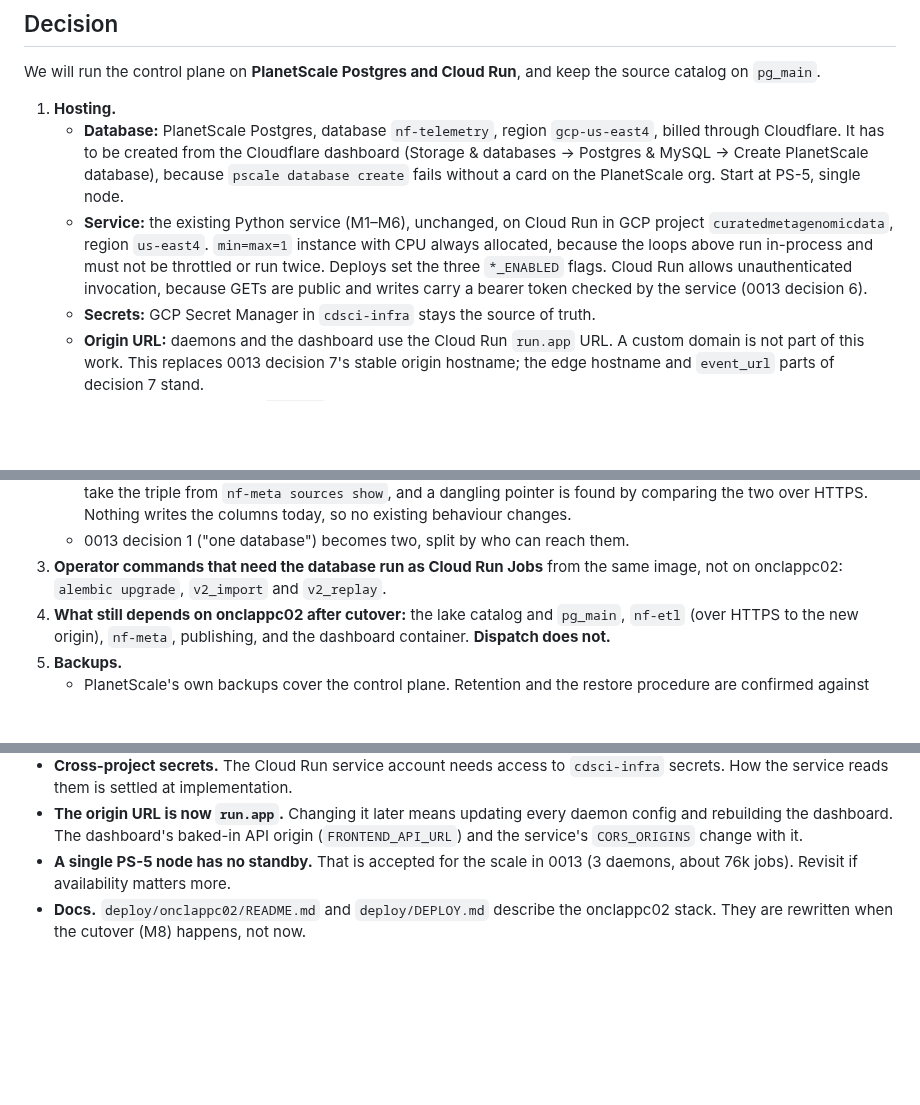
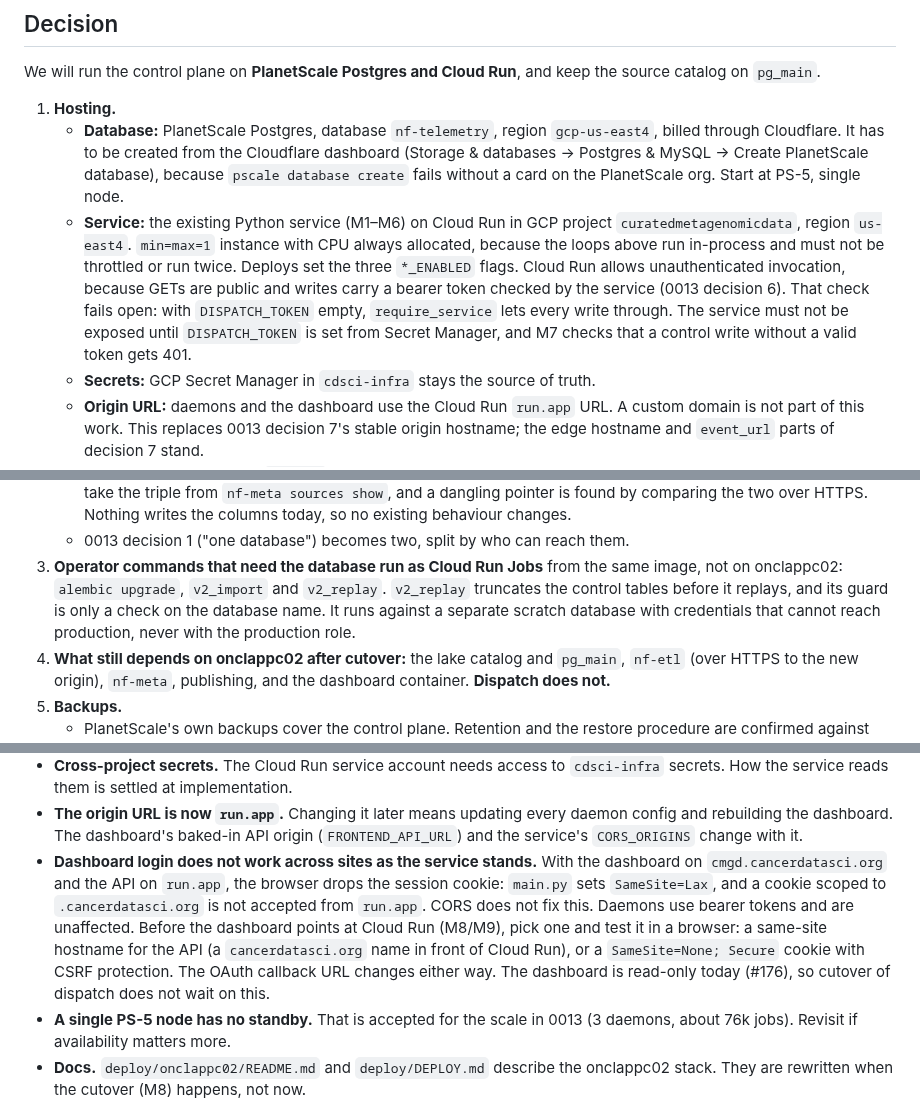
Before and after one commit to seandavi/nextflow_telemetry, a Markdown page: docs/adr/0014-control-plane-on-cloud-run-and-planetscale.md, 3 parts joined by grey strips. GitHub-like rendering; blank space fills up the shorter version.

Commit message:
docs(adr): 0014 review fixes: cross-site dashboard login, DISPATCH_TOKEN precondition, replay on scratch only
Co-Authored-By: Claude <noreply@anthropic.com>

```diff
--- a/docs/adr/0014-control-plane-on-cloud-run-and-planetscale.md
+++ b/docs/adr/0014-control-plane-on-cloud-run-and-planetscale.md
@@ -66,12 +66,16 @@ the source catalog on `pg_main`.
      Cloudflare dashboard (Storage & databases → Postgres & MySQL → Create
      PlanetScale database), because `pscale database create` fails without a card
      on the PlanetScale org. Start at PS-5, single node.
-   - **Service:** the existing Python service (M1–M6), unchanged, on Cloud Run in
+   - **Service:** the existing Python service (M1–M6) on Cloud Run in
      GCP project `curatedmetagenomicdata`, region `us-east4`. `min=max=1`
      instance with CPU always allocated, because the loops above run in-process
      and must not be throttled or run twice. Deploys set the three `*_ENABLED`
      flags. Cloud Run allows unauthenticated invocation, because GETs are public
      and writes carry a bearer token checked by the service (0013 decision 6).
+     That check fails open: with `DISPATCH_TOKEN` empty, `require_service` lets
+     every write through. The service must not be exposed until `DISPATCH_TOKEN`
+     is set from Secret Manager, and M7 checks that a control write without a
+     valid token gets 401.
    - **Secrets:** GCP Secret Manager in `cdsci-infra` stays the source of truth.
    - **Origin URL:** daemons and the dashboard use the Cloud Run `run.app` URL.
      A custom domain is not part of this work. This replaces 0013 decision 7's
@@ -93,6 +97,9 @@ the source catalog on `pg_main`.
    - 0013 decision 1 ("one database") becomes two, split by who can reach them.
 3. **Operator commands that need the database run as Cloud Run Jobs** from the
    same image, not on onclappc02: `alembic upgrade`, `v2_import` and `v2_replay`.
+   `v2_replay` truncates the control tables before it replays, and its guard is
+   only a check on the database name. It runs against a separate scratch database
+   with credentials that cannot reach production, never with the production role.
 4. **What still depends on onclappc02 after cutover:** the lake catalog and
    `pg_main`, `nf-etl` (over HTTPS to the new origin), `nf-meta`, publishing, and
    the dashboard container. **Dispatch does not.**
@@ -144,6 +151,16 @@ the source catalog on `pg_main`.
 - **The origin URL is now `run.app`.** Changing it later means updating every
   daemon config and rebuilding the dashboard. The dashboard's baked-in API origin
   (`FRONTEND_API_URL`) and the service's `CORS_ORIGINS` change with it.
+- **Dashboard login does not work across sites as the service stands.** With the
+  dashboard on `cmgd.cancerdatasci.org` and the API on `run.app`, the browser
+  drops the session cookie: `main.py` sets `SameSite=Lax`, and a cookie scoped to
+  `.cancerdatasci.org` is not accepted from `run.app`. CORS does not fix this.
+  Daemons use bearer tokens and are unaffected. Before the dashboard points at
+  Cloud Run (M8/M9), pick one and test it in a browser: a same-site hostname for
+  the API (a `cancerdatasci.org` name in front of Cloud Run), or a
+  `SameSite=None; Secure` cookie with CSRF protection. The OAuth callback URL
+  changes either way. The dashboard is read-only today (#176), so cutover of
+  dispatch does not wait on this.
 - **A single PS-5 node has no standby.** That is accepted for the scale in 0013
   (3 daemons, about 76k jobs). Revisit if availability matters more.
 - **Docs.** `deploy/onclappc02/README.md` and `deploy/DEPLOY.md` describe the
```
